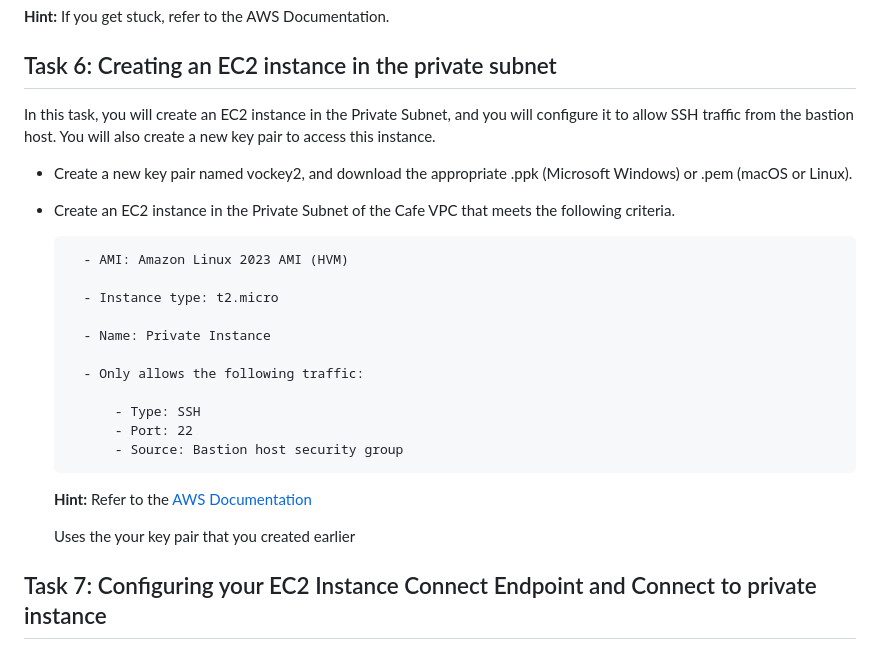
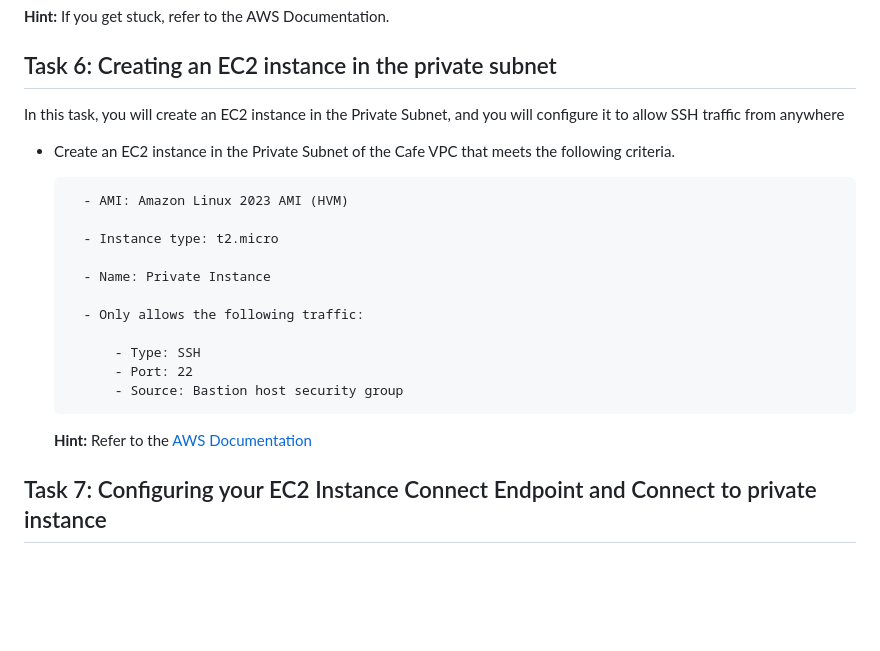
Before and after one commit to pascalito007/efrei-cloud-bigdata, a Markdown page: cafe/network/readme.md, the part around the change. Rendered like a GitHub page; blank space fills up the shorter version.

Commit message:
remove key pair instructions

```diff
--- a/cafe/network/readme.md
+++ b/cafe/network/readme.md
@@ -102,9 +102,7 @@ In this task, you will create a NAT gateway, which enables resources in the Priv
 
 ## Task 6: Creating an EC2 instance in the private subnet
 
-In this task, you will create an EC2 instance in the Private Subnet, and you will configure it to allow SSH traffic from the bastion host. You will also create a new key pair to access this instance.
-
-- Create a new key pair named vockey2, and download the appropriate .ppk (Microsoft Windows) or .pem (macOS or Linux).
+In this task, you will create an EC2 instance in the Private Subnet, and you will configure it to allow SSH traffic from anywhere
 
 - Create an EC2 instance in the Private Subnet of the Cafe VPC that meets the following criteria.
 
@@ -121,8 +119,6 @@ In this task, you will create an EC2 instance in the Private Subnet, and you wil
             - Source: Bastion host security group
 
   **Hint:** Refer to the <a href="https://docs.aws.amazon.com/AWSEC2/latest/UserGuide/ec2-security-groups.html" target="_blank">AWS Documentation</a>
-
-  Uses the your key pair that you created earlier
 
 ## Task 7: Configuring your EC2 Instance Connect Endpoint and Connect to private instance
 
```
